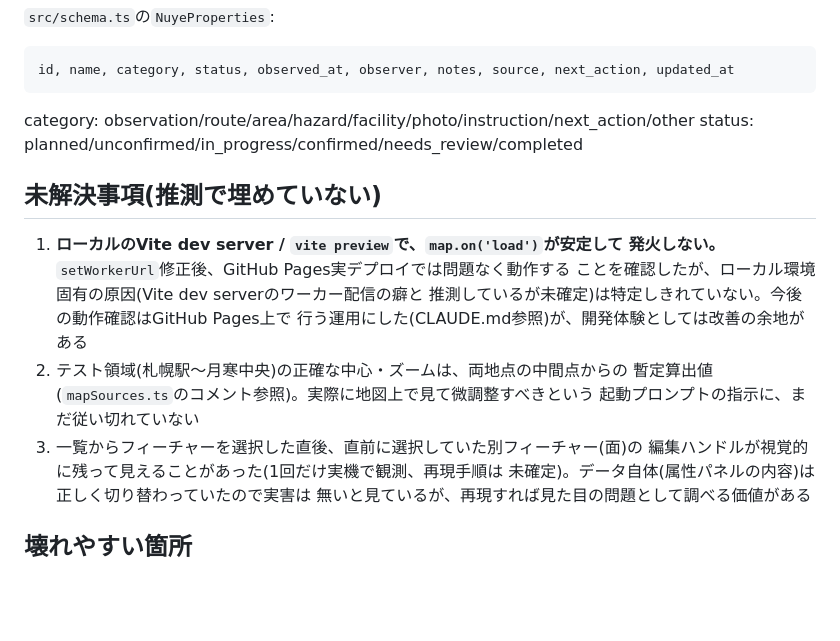
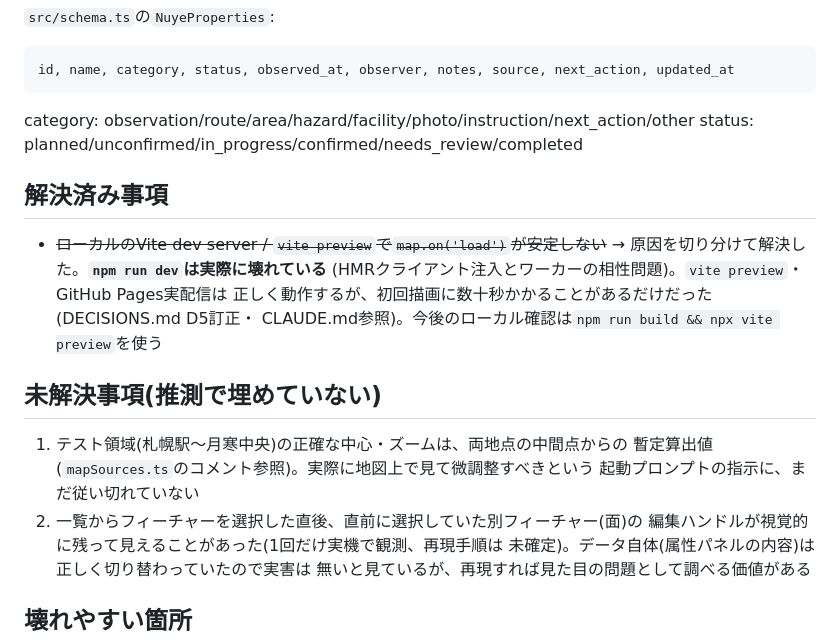
Before and after one commit to dwg7/nuye, a Markdown page: HANDOVER.md, the part around the change. Rendered like a GitHub page; blank space fills up the shorter version.

```diff
--- a/HANDOVER.md
+++ b/HANDOVER.md
@@ -62,17 +62,20 @@ id, name, category, status, observed_at, observer, notes, source, next_action, u
 category: observation/route/area/hazard/facility/photo/instruction/next_action/other
 status: planned/unconfirmed/in_progress/confirmed/needs_review/completed
 
+## 解決済み事項
+
+- ~~ローカルのVite dev server / `vite preview`で`map.on('load')`が安定しない~~
+  → 原因を切り分けて解決した。**`npm run dev`は実際に壊れている**
+  (HMRクライアント注入とワーカーの相性問題)。`vite preview`・GitHub Pages実配信は
+  正しく動作するが、初回描画に数十秒かかることがあるだけだった(DECISIONS.md D5訂正・
+  CLAUDE.md参照)。今後のローカル確認は`npm run build && npx vite preview`を使う
+
 ## 未解決事項(推測で埋めていない)
 
-1. **ローカルのVite dev server / `vite preview`で、`map.on('load')`が安定して
-   発火しない。** `setWorkerUrl`修正後、GitHub Pages実デプロイでは問題なく動作する
-   ことを確認したが、ローカル環境固有の原因(Vite dev serverのワーカー配信の癖と
-   推測しているが未確定)は特定しきれていない。今後の動作確認はGitHub Pages上で
-   行う運用にした(CLAUDE.md参照)が、開発体験としては改善の余地がある
-2. テスト領域(札幌駅〜月寒中央)の正確な中心・ズームは、両地点の中間点からの
+1. テスト領域(札幌駅〜月寒中央)の正確な中心・ズームは、両地点の中間点からの
    暫定算出値(`mapSources.ts`のコメント参照)。実際に地図上で見て微調整すべきという
    起動プロンプトの指示に、まだ従い切れていない
-3. 一覧からフィーチャーを選択した直後、直前に選択していた別フィーチャー(面)の
+2. 一覧からフィーチャーを選択した直後、直前に選択していた別フィーチャー(面)の
    編集ハンドルが視覚的に残って見えることがあった(1回だけ実機で観測、再現手順は
    未確定)。データ自体(属性パネルの内容)は正しく切り替わっていたので実害は
    無いと見ているが、再現すれば見た目の問題として調べる価値がある
```
Also changed, not shown: CLAUDE.md (+15 -6 lines), DECISIONS.md (+20 -8 lines).
